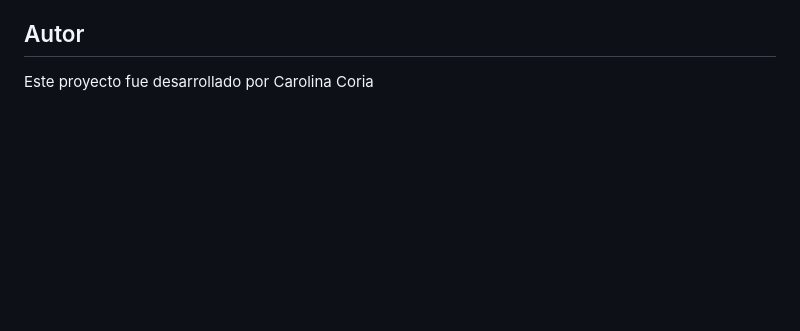
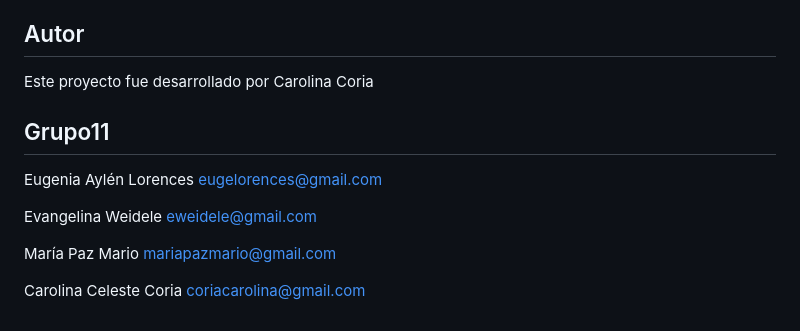
Before and after one commit to CarolinaCoria/Carolina-Celeste-Fotografia, a Markdown page: README.md, the part around the change. Drawn GitHub-style; blank space fills up the shorter version.

```diff
--- a/README.md
+++ b/README.md
@@ -73,3 +73,17 @@ Este proyecto fue desarrollado por Carolina Coria
 ## Autor
 
 Este proyecto fue desarrollado por Carolina Coria
+
+## Grupo11
+
+Eugenia Aylén Lorences
+eugelorences@gmail.com
+
+Evangelina Weidele
+eweidele@gmail.com
+
+María Paz Mario
+mariapazmario@gmail.com
+
+Carolina Celeste Coria
+coriacarolina@gmail.com
```
